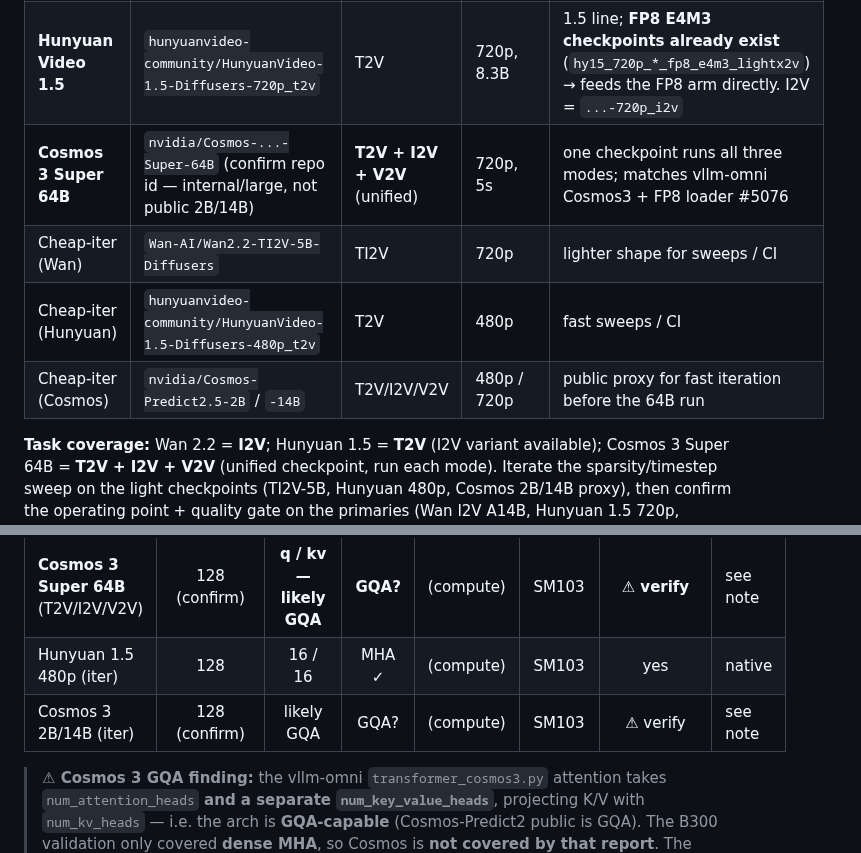
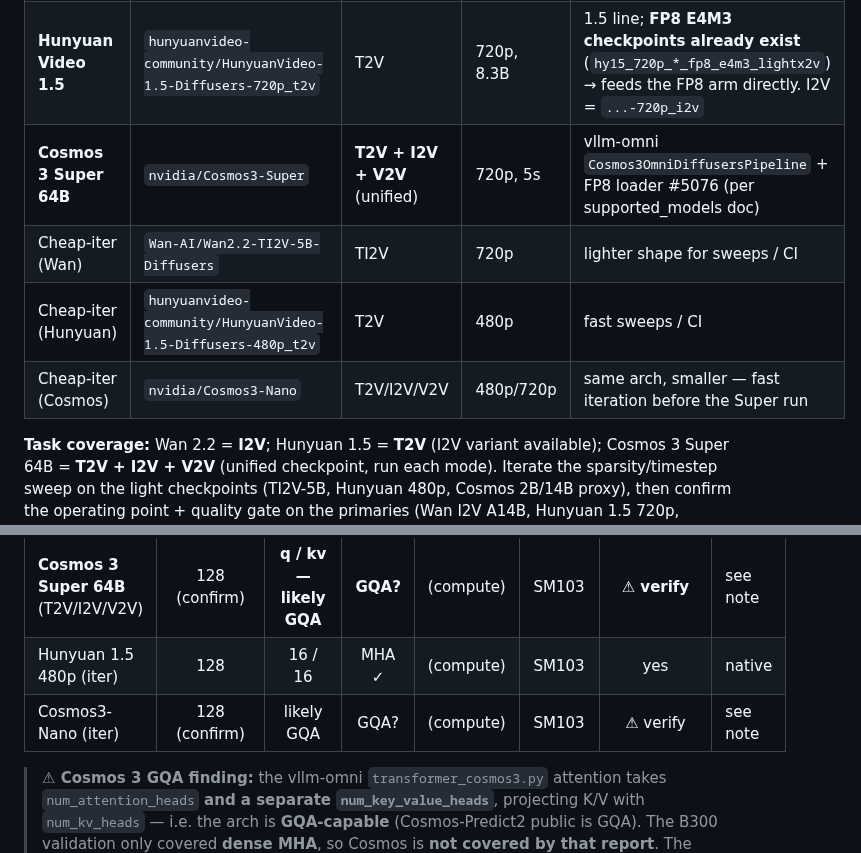
Before and after one commit to lishunyang12/vllm-omni-model-rankings, a Markdown page: scripts/skip_softmax_test_results.md, 2 parts joined by grey strips. Drawn GitHub-style.

Commit message:
Fix Cosmos repo id to nvidia/Cosmos3-Super (+ Cosmos3-Nano) per supported_models doc

```diff
--- a/scripts/skip_softmax_test_results.md
+++ b/scripts/skip_softmax_test_results.md
@@ -14,10 +14,10 @@ Quality metrics follow the video-acceleration convention (Sparse-vDiT / SVG2): r
 |-------|---------------|---------|---------------|-------|
 | **Wan 2.2 I2V** | `Wan-AI/Wan2.2-I2V-A14B-Diffusers` | I2V | 720p (or 480p), 5s | A14B MoE; H40/D128 = the FlashInfer B300 validated shape |
 | **Hunyuan Video 1.5** | `hunyuanvideo-community/HunyuanVideo-1.5-Diffusers-720p_t2v` | T2V | 720p, 8.3B | 1.5 line; **FP8 E4M3 checkpoints already exist** (`hy15_720p_*_fp8_e4m3_lightx2v`) → feeds the FP8 arm directly. I2V = `...-720p_i2v` |
-| **Cosmos 3 Super 64B** | `nvidia/Cosmos-...-Super-64B` (confirm repo id — internal/large, not public 2B/14B) | **T2V + I2V + V2V** (unified) | 720p, 5s | one checkpoint runs all three modes; matches vllm-omni Cosmos3 + FP8 loader #5076 |
+| **Cosmos 3 Super 64B** | `nvidia/Cosmos3-Super` | **T2V + I2V + V2V** (unified) | 720p, 5s | vllm-omni `Cosmos3OmniDiffusersPipeline` + FP8 loader #5076 (per supported_models doc) |
 | Cheap-iter (Wan) | `Wan-AI/Wan2.2-TI2V-5B-Diffusers` | TI2V | 720p | lighter shape for sweeps / CI |
 | Cheap-iter (Hunyuan) | `hunyuanvideo-community/HunyuanVideo-1.5-Diffusers-480p_t2v` | T2V | 480p | fast sweeps / CI |
-| Cheap-iter (Cosmos) | `nvidia/Cosmos-Predict2.5-2B` / `-14B` | T2V/I2V/V2V | 480p / 720p | public proxy for fast iteration before the 64B run |
+| Cheap-iter (Cosmos) | `nvidia/Cosmos3-Nano` | T2V/I2V/V2V | 480p/720p | same arch, smaller — fast iteration before the Super run |
 
 **Task coverage:** Wan 2.2 = **I2V**; Hunyuan 1.5 = **T2V** (I2V variant available); Cosmos 3 Super 64B = **T2V + I2V + V2V** (unified checkpoint, run each mode). Iterate the sparsity/timestep sweep on the light checkpoints (TI2V-5B, Hunyuan 480p, Cosmos 2B/14B proxy), then confirm the operating point + quality gate on the primaries (Wan I2V A14B, Hunyuan 1.5 720p, **Cosmos 3 Super 64B**).
 
@@ -42,7 +42,7 @@ Validated kernel envelope (from the B300 report): **SM103 · FP8 · head_dim=128
 | Hunyuan Video 1.5 (T2V) | **128** | **16 / 16** | **MHA** ✓ | (compute per res) | SM103 | **yes** | native |
 | **Cosmos 3 Super 64B** (T2V/I2V/V2V) | 128 (confirm) | **q / kv — likely GQA** | **GQA?** | (compute) | SM103 | **⚠ verify** | see note |
 | Hunyuan 1.5 480p (iter)  | 128 | 16 / 16 | MHA ✓ | (compute) | SM103 | yes | native |
-| Cosmos 3 2B/14B (iter)   | 128 (confirm) | likely GQA | GQA? | (compute) | SM103 | ⚠ verify | see note |
+| Cosmos3-Nano (iter)      | 128 (confirm) | likely GQA | GQA? | (compute) | SM103 | ⚠ verify | see note |
 
 > **⚠ Cosmos 3 GQA finding:** the vllm-omni `transformer_cosmos3.py` attention takes `num_attention_heads` **and a separate `num_key_value_heads`**, projecting K/V with `num_kv_heads` — i.e. the arch is **GQA-capable** (Cosmos-Predict2 public is GQA). The B300 validation only covered **dense MHA**, so Cosmos is **not covered by that report**. The FlashInfer `trtllm_ragged_attention_deepseek` kernel is natively GQA/MQA (it's the DeepSeek path), so GQA likely runs — but **the SAGE per-block-scale layout + Skip predicate under GQA are untested**. Action: confirm Cosmos's actual `num_kv_heads` and validate SAGE+Skip on a GQA shape before trusting it; else fall back to flash-attn for Cosmos.
 
```
